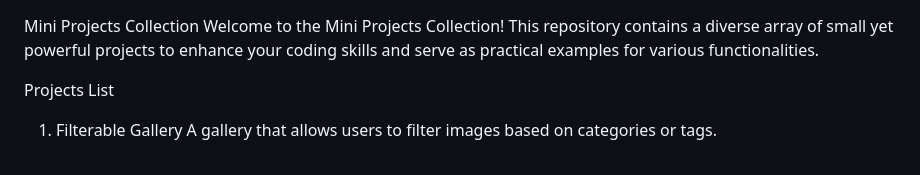
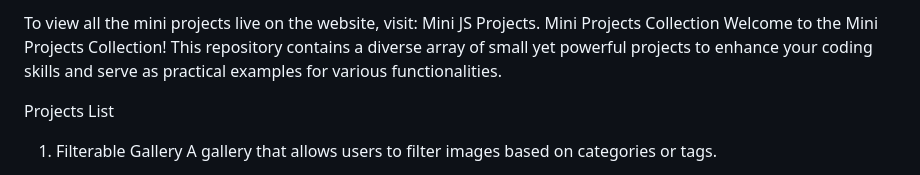
Before and after one commit to saugat011/JavaScript-Mini-Projects, a Markdown page: README.md, the part around the change. Drawn GitHub-style.

```diff
--- a/README.md
+++ b/README.md
@@ -1,3 +1,4 @@
+To view all the mini projects live on the website, visit: Mini JS Projects.
 Mini Projects Collection
 Welcome to the Mini Projects Collection! This repository contains a diverse array of small yet powerful projects to enhance your coding skills and serve as practical examples for various functionalities.
 
```
